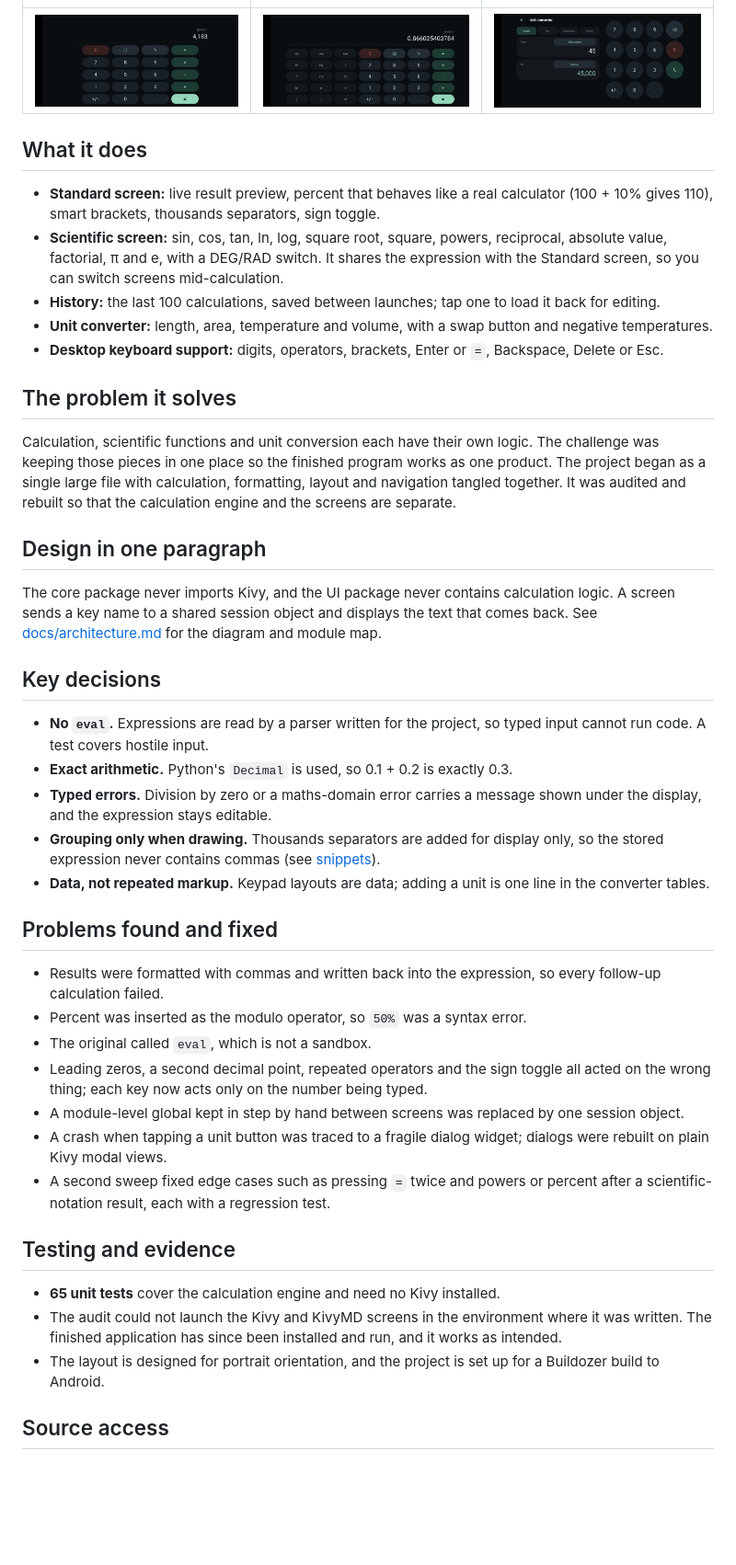
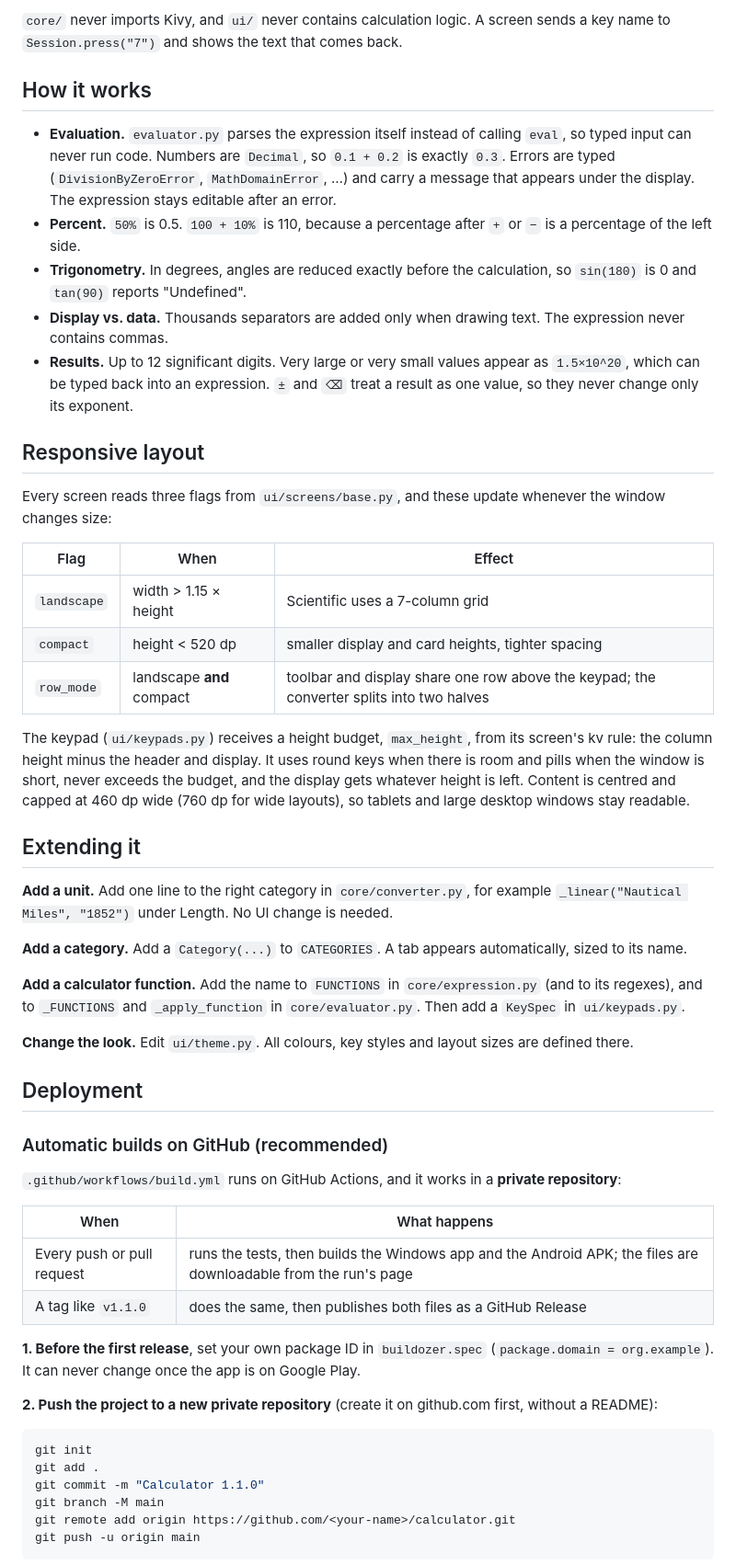
Before and after one commit to mainageofrey60-create/calculator-app-showcase, a Markdown page: calculator-app-showcase/README.md, the part around one of its changes. Shown at 92% size. GitHub-like rendering; pictures changed too: calculator-app-showcase/docs/screenshots/calculator-app-1.png, calculator-app-showcase/docs/screenshots/calculator-app-2.png, calculator-app-showcase/docs/screenshots/calculator-app-3.png; blank space fills up the shorter version.

````diff
--- a/calculator-app-showcase/README.md
+++ b/calculator-app-showcase/README.md
@@ -12,45 +77,56 @@ A dark-themed calculator for desktop and Android, written in Python with Kivy an
+`core/` never imports Kivy, and `ui/` never contains calculation logic. A screen sends a key name to `Session.press("7")` and shows the text that comes back.
+
+## How it works
+
+- **Evaluation.** `evaluator.py` parses the expression itself instead of calling `eval`, so typed input can never run code. Numbers are `Decimal`, so `0.1 + 0.2` is exactly `0.3`. Errors are typed (`DivisionByZeroError`, `MathDomainError`, …) and carry a message that appears under the display. The expression stays editable after an error.
+- **Percent.** `50%` is 0.5. `100 + 10%` is 110, because a percentage after `+` or `−` is a percentage of the left side.
+- **Trigonometry.** In degrees, angles are reduced exactly before the calculation, so `sin(180)` is 0 and `tan(90)` reports "Undefined".
+- **Display vs. data.** Thousands separators are added only when drawing text. The expression never contains commas.
+- **Results.** Up to 12 significant digits. Very large or very small values appear as `1.5×10^20`, which can be typed back into an expression. `±` and `⌫` treat a result as one value, so they never change only its exponent.
+
+## Responsive layout
+
+Every screen reads three flags from `ui/screens/base.py`, and these update whenever the window changes size:
+
+| Flag | When | Effect |
 |---|---|---|
-| ![Standard calculator](docs/screenshots/calculator-app-1.png) | ![Scientific keypad](docs/screenshots/calculator-app-2.png) | ![Unit converter](docs/screenshots/calculator-app-3.png) |
+| `landscape` | width > 1.15 × height | Scientific uses a 7-column grid |
+| `compact` | height < 520 dp | smaller display and card heights, tighter spacing |
+| `row_mode` | landscape **and** compact | toolbar and display share one row above the keypad; the converter splits into two halves |
 
-## What it does
+The keypad (`ui/keypads.py`) receives a height budget, `max_height`, from its screen's kv rule: the column height minus the header and display. It uses round keys when there is room and pills when the window is short, never exceeds the budget, and the display gets whatever height is left. Content is centred and capped at 460 dp wide (760 dp for wide layouts), so tablets and large desktop windows stay readable.
 
-- **Standard screen:** live result preview, percent that behaves like a real calculator (100 + 10% gives 110), smart brackets, thousands separators, sign toggle.
-- **Scientific screen:** sin, cos, tan, ln, log, square root, square, powers, reciprocal, absolute value, factorial, π and e, with a DEG/RAD switch. It shares the expression with the Standard screen, so you can switch screens mid-calculation.
-- **History:** the last 100 calculations, saved between launches; tap one to load it back for editing.
-- **Unit converter:** length, area, temperature and volume, with a swap button and negative temperatures.
-- **Desktop keyboard support:** digits, operators, brackets, Enter or `=`, Backspace, Delete or Esc.
+## Extending it
 
-## The problem it solves
+**Add a unit.** Add one line to the right category in `core/converter.py`, for example `_linear("Nautical Miles", "1852")` under Length. No UI change is needed.
 
-Calculation, scientific functions and unit conversion each have their own logic. The challenge was keeping those pieces in one place so the finished program works as one product. The project began as a single large file with calculation, formatting, layout and navigation tangled together. It was audited and rebuilt so that the calculation engine and the screens are separate.
+**Add a category.** Add a `Category(...)` to `CATEGORIES`. A tab appears automatically, sized to its name.
 
-## Design in one paragraph
+**Add a calculator function.** Add the name to `FUNCTIONS` in `core/expression.py` (and to its regexes), and to `_FUNCTIONS` and `_apply_function` in `core/evaluator.py`. Then add a `KeySpec` in `ui/keypads.py`.
 
-The core package never imports Kivy, and the UI package never contains calculation logic. A screen sends a key name to a shared session object and displays the text that comes back. See [docs/architecture.md](docs/architecture.md) for the diagram and module map.
+**Change the look.** Edit `ui/theme.py`. All colours, key styles and layout sizes are defined there.
 
-## Key decisions
+## Deployment
 
-- **No `eval`.** Expressions are read by a parser written for the project, so typed input cannot run code. A test covers hostile input.
-- **Exact arithmetic.** Python's `Decimal` is used, so 0.1 + 0.2 is exactly 0.3.
-- **Typed errors.** Division by zero or a maths-domain error carries a message shown under the display, and the expression stays editable.
-- **Grouping only when drawing.** Thousands separators are added for display only, so the stored expression never contains commas (see [snippets](snippets/group_thousands.py)).
-- **Data, not repeated markup.** Keypad layouts are data; adding a unit is one line in the converter tables.
+### Automatic builds on GitHub (recommended)
 
-## Problems found and fixed
+`.github/workflows/build.yml` runs on GitHub Actions, and it works in a **private repository**:
 
-- Results were formatted with commas and written back into the expression, so every follow-up calculation failed.
-- Percent was inserted as the modulo operator, so `50%` was a syntax error.
-- The original called `eval`, which is not a sandbox.
-- Leading zeros, a second decimal point, repeated operators and the sign toggle all acted on the wrong thing; each key now acts only on the number being typed.
-- A module-level global kept in step by hand between screens was replaced by one session object.
-- A crash when tapping a unit button was traced to a fragile dialog widget; dialogs were rebuilt on plain Kivy modal views.
-- A second sweep fixed edge cases such as pressing `=` twice and powers or percent after a scientific-notation result, each with a regression test.
+| When | What happens |
+|---|---|
+| Every push or pull request | runs the tests, then builds the Windows app and the Android APK; the files are downloadable from the run's page |
+| A tag like `v1.1.0` | does the same, then publishes both files as a GitHub Release |
 
-## Testing and evidence
+**1. Before the first release**, set your own package ID in `buildozer.spec` (`package.domain = org.example`). It can never change once the app is on Google Play.
 
-- **65 unit tests** cover the calculation engine and need no Kivy installed.
-- The audit could not launch the Kivy and KivyMD screens in the environment where it was written. The finished application has since been installed and run, and it works as intended.
-- The layout is designed for portrait orientation, and the project is set up for a Buildozer build to Android.
+**2. Push the project to a new private repository** (create it on github.com first, without a README):
 
-## Source access
+```bash
+git init
+git add .
+git commit -m "Calculator 1.1.0"
+git branch -M main
+git remote add origin https://github.com/<your-name>/calculator.git
+git push -u origin main
+```
 
````
Also changed, not shown: other parts of calculator-app-showcase/README.md (+126 -7 lines), calculator-app-showcase/docs/architecture.md (deleted, +0 -50 lines), 2 other files.
